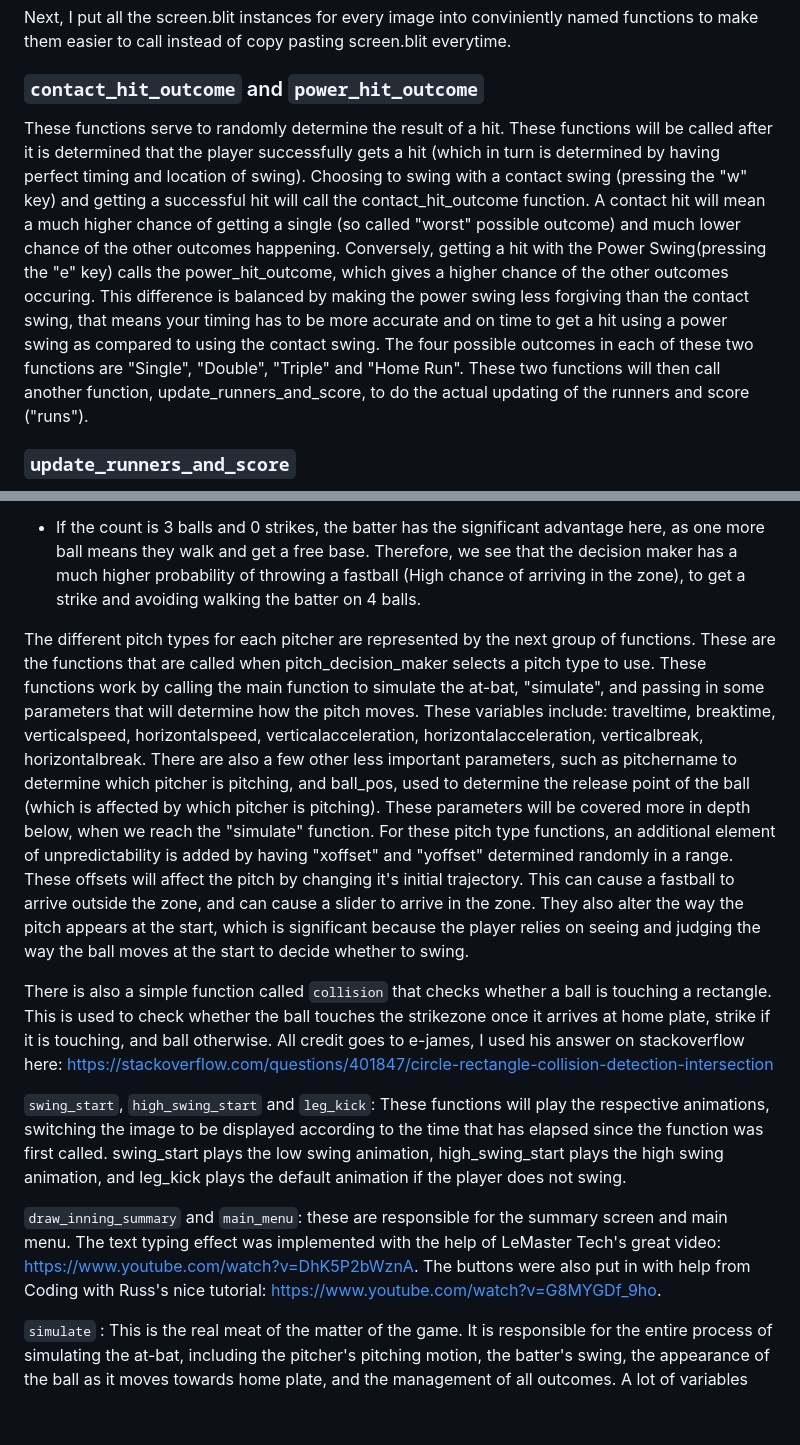
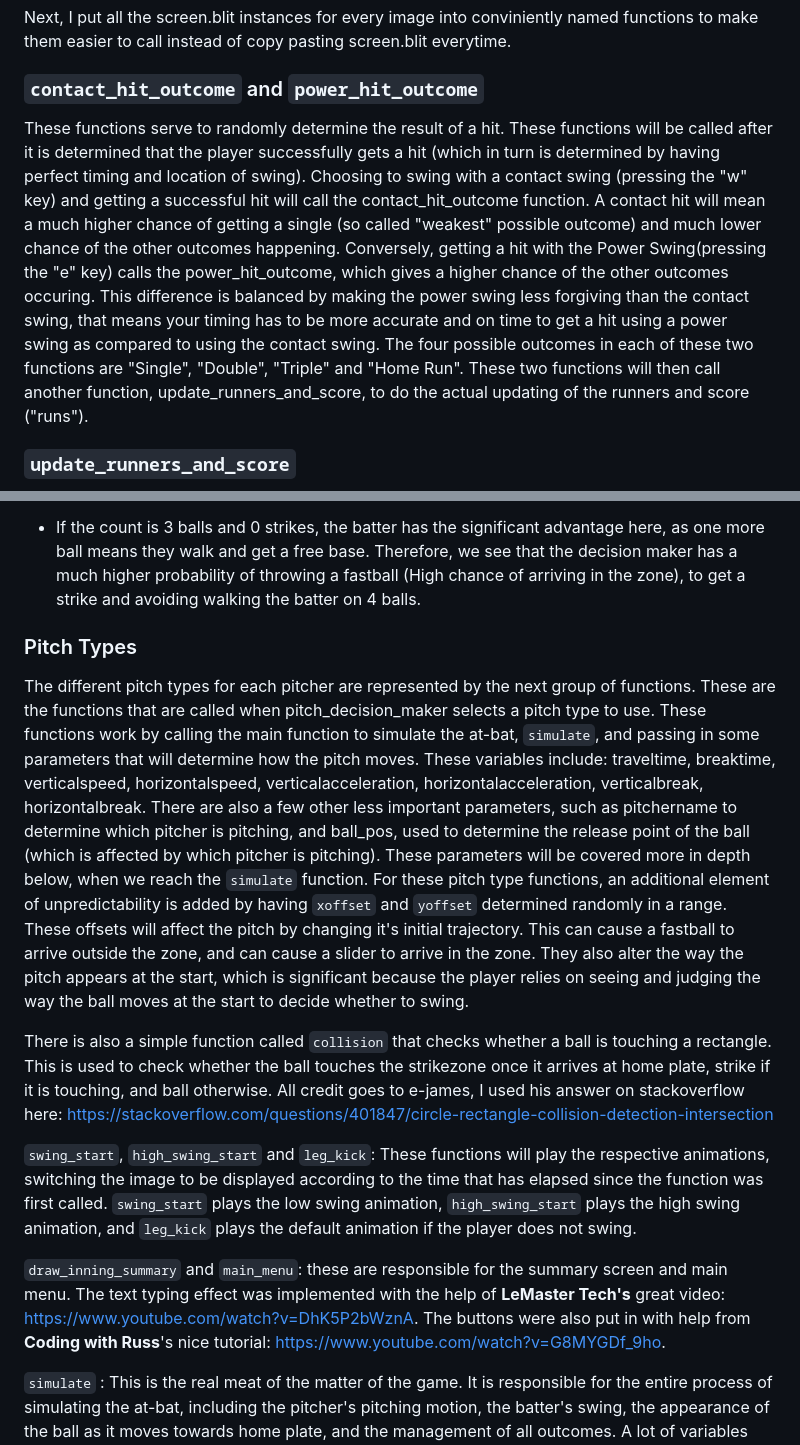
Before and after one commit to Luoq1-Xu/Stuff, a Markdown page: FINALPROJECT-USETHEFOLDER/README.md, 2 parts joined by grey strips. Drawn GitHub-style; blank space fills up the shorter version.

Commit message:
Wed, May 24, 2023, 1:26 PM +08:00

```diff
--- a/FINALPROJECT-USETHEFOLDER/README.md
+++ b/FINALPROJECT-USETHEFOLDER/README.md
@@ -41,7 +41,7 @@ Simply updates the menu_state if 3 outs have been made and then changes the `men
 Next, I put all the screen.blit instances for every image into conviniently named functions to make them easier to call instead of copy pasting screen.blit everytime.
 
 ### `contact_hit_outcome` and `power_hit_outcome`
-These functions serve to randomly determine the result of a hit. These functions will be called after it is determined that the player successfully gets a hit (which in turn is determined by having perfect timing and location of swing). Choosing to swing with a contact swing (pressing the "w" key) and getting a successful hit will call the contact_hit_outcome function. A contact hit will mean a much higher chance of getting a single (so called "worst" possible outcome) and much lower chance of the other outcomes happening. Conversely, getting a hit with the Power Swing(pressing the "e" key) calls the power_hit_outcome, which gives a higher chance of the other outcomes occuring. This difference is balanced by making the power swing less forgiving than the contact swing, that means your timing has to be more accurate and on time to get a hit using a power swing as compared to using the contact swing. The four possible outcomes in each of these two functions are "Single", "Double", "Triple" and "Home Run". These two functions will then call another function, update_runners_and_score, to do the actual updating of the runners and score ("runs").
+These functions serve to randomly determine the result of a hit. These functions will be called after it is determined that the player successfully gets a hit (which in turn is determined by having perfect timing and location of swing). Choosing to swing with a contact swing (pressing the "w" key) and getting a successful hit will call the contact_hit_outcome function. A contact hit will mean a much higher chance of getting a single (so called "weakest" possible outcome) and much lower chance of the other outcomes happening. Conversely, getting a hit with the Power Swing(pressing the "e" key) calls the power_hit_outcome, which gives a higher chance of the other outcomes occuring. This difference is balanced by making the power swing less forgiving than the contact swing, that means your timing has to be more accurate and on time to get a hit using a power swing as compared to using the contact swing. The four possible outcomes in each of these two functions are "Single", "Double", "Triple" and "Home Run". These two functions will then call another function, update_runners_and_score, to do the actual updating of the runners and score ("runs").
 
 ### `update_runners_and_score`
 Serves to do the actual updating of "runners" and "runs" depending on the input. The input is an integer that represents the result to be updated, 1 represents single, 2 represents double, 3 represents triple and 4 represents home run. To keep things simple, all runners move up by the number of bases represented by the outcome. The function manually checks what is the current value of "runners", and then updates it according to the input, updating the "runs" variable also if any runs score.
@@ -60,14 +60,15 @@ Taking a closer look into the pitch decision tree for Chris Sale, we see somethi
 
 - If the count is 3 balls and 0 strikes, the batter has the significant advantage here, as one more ball means they walk and get a free base. Therefore, we see that the decision maker has a much higher probability of throwing a fastball (High chance of arriving in the zone), to get a strike and avoiding walking the batter on 4 balls.
 
-The different pitch types for each pitcher are represented by the next group of functions. These are the functions that are called when pitch_decision_maker selects a pitch type to use. These functions work by calling the main function to simulate the at-bat, "simulate", and passing in some parameters that will determine how the pitch moves. These variables include: traveltime, breaktime, verticalspeed, horizontalspeed, verticalacceleration, horizontalacceleration, verticalbreak, horizontalbreak. There are also a few other less important parameters, such as pitchername to determine which pitcher is pitching, and ball_pos, used to determine the release point of the ball (which is affected by which pitcher is pitching). These parameters will be covered more in depth below, when we reach the "simulate" function. For these pitch type functions, an additional element of unpredictability is added by having "xoffset" and "yoffset" determined randomly in a range. These offsets will affect the pitch by changing it's initial trajectory. This can cause a fastball to arrive outside the zone, and can cause a slider to arrive in the zone. They also alter the way the pitch appears at the start, which is significant because the player relies on seeing and judging the way the ball moves at the start to decide whether to swing.
+### Pitch Types
+The different pitch types for each pitcher are represented by the next group of functions. These are the functions that are called when pitch_decision_maker selects a pitch type to use. These functions work by calling the main function to simulate the at-bat, `simulate`, and passing in some parameters that will determine how the pitch moves. These variables include: traveltime, breaktime, verticalspeed, horizontalspeed, verticalacceleration, horizontalacceleration, verticalbreak, horizontalbreak. There are also a few other less important parameters, such as pitchername to determine which pitcher is pitching, and ball_pos, used to determine the release point of the ball (which is affected by which pitcher is pitching). These parameters will be covered more in depth below, when we reach the `simulate` function. For these pitch type functions, an additional element of unpredictability is added by having `xoffset` and `yoffset` determined randomly in a range. These offsets will affect the pitch by changing it's initial trajectory. This can cause a fastball to arrive outside the zone, and can cause a slider to arrive in the zone. They also alter the way the pitch appears at the start, which is significant because the player relies on seeing and judging the way the ball moves at the start to decide whether to swing.
 
 There is also a simple function called `collision` that checks whether a ball is touching a rectangle. This is used to check whether the ball touches the strikezone once it arrives at home plate, strike if it is touching, and ball otherwise. All credit goes to e-james, I used his answer on stackoverflow here:
 https://stackoverflow.com/questions/401847/circle-rectangle-collision-detection-intersection
 
-`swing_start`, `high_swing_start` and `leg_kick`: These functions will play the respective animations, switching the image to be displayed according to the time that has elapsed since the function was first called. swing_start plays the low swing animation, high_swing_start plays the high swing animation, and leg_kick plays the default animation if the player does not swing.
+`swing_start`, `high_swing_start` and `leg_kick`: These functions will play the respective animations, switching the image to be displayed according to the time that has elapsed since the function was first called. `swing_start` plays the low swing animation, `high_swing_start` plays the high swing animation, and `leg_kick` plays the default animation if the player does not swing.
 
-`draw_inning_summary` and `main_menu`: these are responsible for the summary screen and main menu. The text typing effect was implemented with the help of LeMaster Tech's great video: https://www.youtube.com/watch?v=DhK5P2bWznA. The buttons were also put in with help from Coding with Russ's nice tutorial: https://www.youtube.com/watch?v=G8MYGDf_9ho.
+`draw_inning_summary` and `main_menu`: these are responsible for the summary screen and main menu. The text typing effect was implemented with the help of **LeMaster Tech's** great video: https://www.youtube.com/watch?v=DhK5P2bWznA. The buttons were also put in with help from **Coding with Russ**'s nice tutorial: https://www.youtube.com/watch?v=G8MYGDf_9ho.
 
 `simulate` : This is the real meat of the matter of the game. It is responsible for the entire process of simulating the at-bat, including the pitcher's pitching motion, the batter's swing, the appearance of the ball as it moves towards home plate, and the management of all outcomes. A lot of variables here, so I will go through some of the more important ones.
 
```
